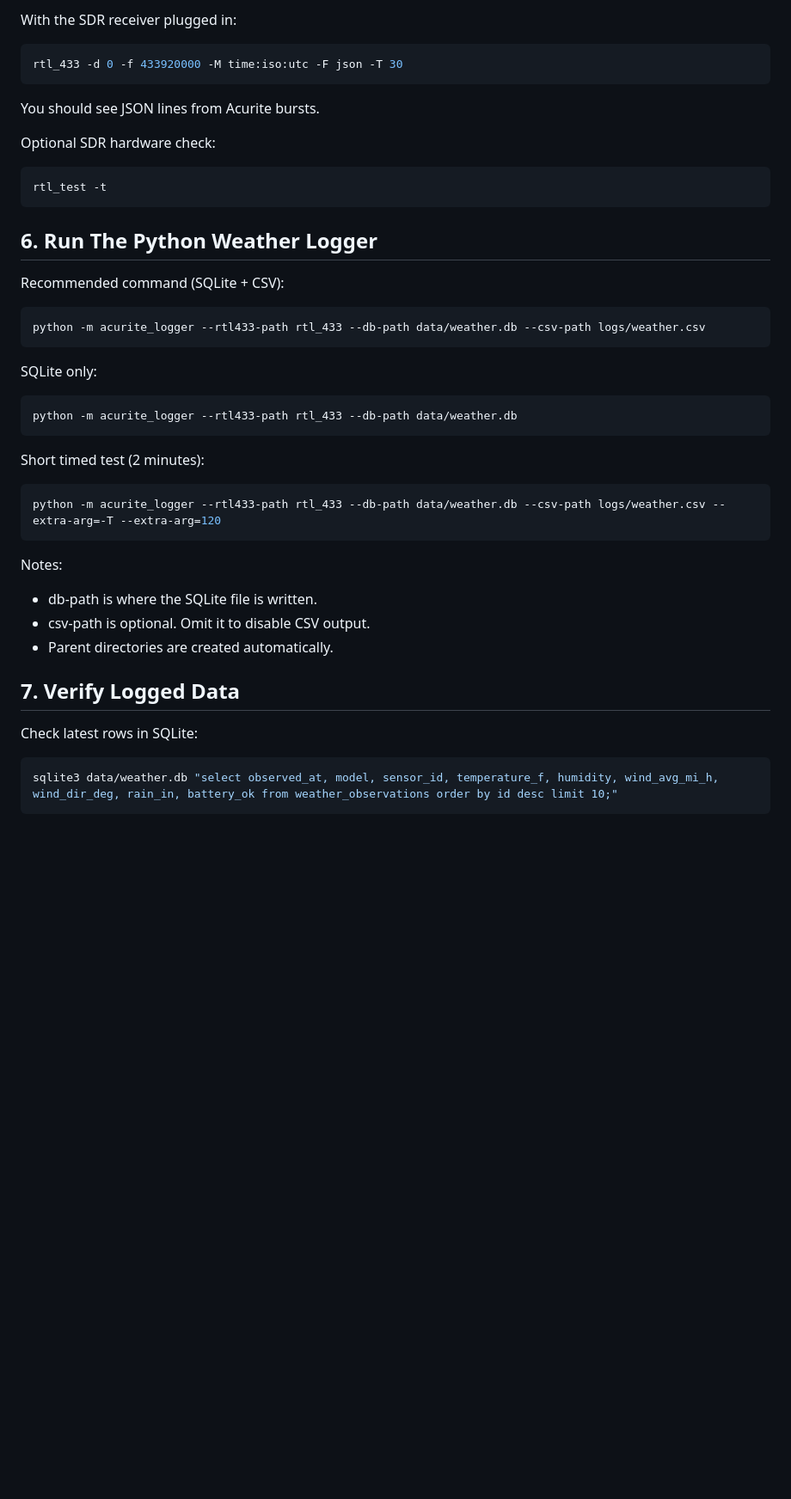
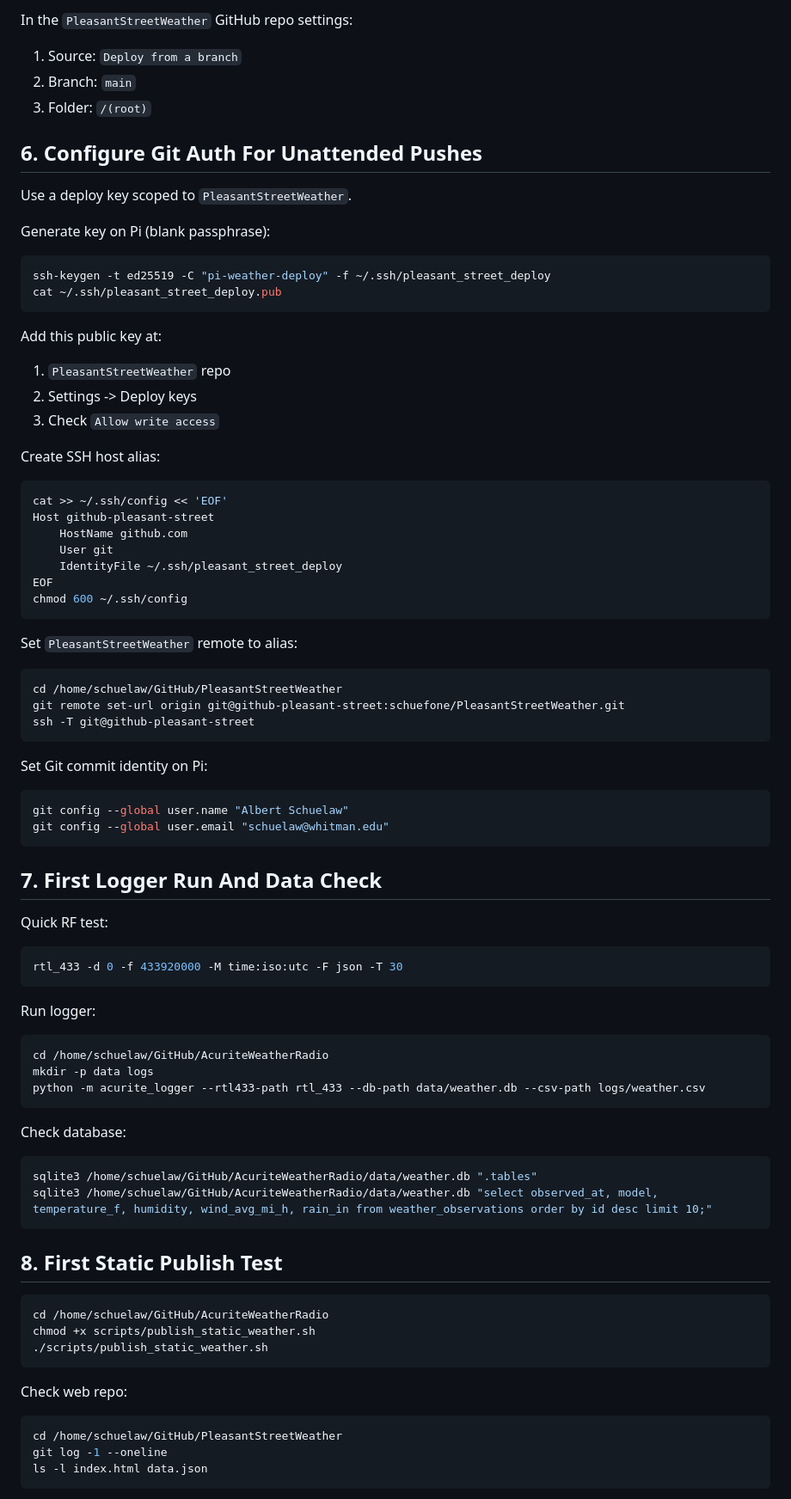
Before and after one commit to schuefone/AcuriteWeatherRadio, a Markdown page: pi_setup.md, the part around one of its changes. Shown at 86% size. Drawn GitHub-style; blank space fills up the shorter version.

Commit message:
documentation for setup on raspberry pi

````diff
--- a/pi_setup.md
+++ b/pi_setup.md
@@ -83,48 +92,90 @@ python -m acurite_logger --help
 
-With the SDR receiver plugged in:
+In the `PleasantStreetWeather` GitHub repo settings:
+
+1. Source: `Deploy from a branch`
+2. Branch: `main`
+3. Folder: `/(root)`
+
+## 6. Configure Git Auth For Unattended Pushes
+
+Use a deploy key scoped to `PleasantStreetWeather`.
+
+Generate key on Pi (blank passphrase):
+
+```bash
+ssh-keygen -t ed25519 -C "pi-weather-deploy" -f ~/.ssh/pleasant_street_deploy
+cat ~/.ssh/pleasant_street_deploy.pub
+```
+
+Add this public key at:
+
+1. `PleasantStreetWeather` repo
+2. Settings -> Deploy keys
+3. Check `Allow write access`
+
+Create SSH host alias:
+
+```bash
+cat >> ~/.ssh/config << 'EOF'
+Host github-pleasant-street
+    HostName github.com
+    User git
+    IdentityFile ~/.ssh/pleasant_street_deploy
+EOF
+chmod 600 ~/.ssh/config
+```
+
+Set `PleasantStreetWeather` remote to alias:
+
+```bash
+cd /home/schuelaw/GitHub/PleasantStreetWeather
+git remote set-url origin git@github-pleasant-street:schuefone/PleasantStreetWeather.git
+ssh -T git@github-pleasant-street
+```
+
+Set Git commit identity on Pi:
+
+```bash
+git config --global user.name "Albert Schuelaw"
+git config --global user.email "schuelaw@whitman.edu"
+```
+
+## 7. First Logger Run And Data Check
+
+Quick RF test:
 
 ```bash
 rtl_433 -d 0 -f 433920000 -M time:iso:utc -F json -T 30
 ```
 
-You should see JSON lines from Acurite bursts.
-
-Optional SDR hardware check:
+Run logger:
 
 ```bash
-rtl_test -t
-```
-
-## 6. Run The Python Weather Logger
-
-Recommended command (SQLite + CSV):
-
-```bash
+cd /home/schuelaw/GitHub/AcuriteWeatherRadio
+mkdir -p data logs
 python -m acurite_logger --rtl433-path rtl_433 --db-path data/weather.db --csv-path logs/weather.csv
 ```
 
-SQLite only:
+Check database:
 
 ```bash
-python -m acurite_logger --rtl433-path rtl_433 --db-path data/weather.db
+sqlite3 /home/schuelaw/GitHub/AcuriteWeatherRadio/data/weather.db ".tables"
+sqlite3 /home/schuelaw/GitHub/AcuriteWeatherRadio/data/weather.db "select observed_at, model, temperature_f, humidity, wind_avg_mi_h, rain_in from weather_observations order by id desc limit 10;"
 ```
 
-Short timed test (2 minutes):
+## 8. First Static Publish Test
 
 ```bash
-python -m acurite_logger --rtl433-path rtl_433 --db-path data/weather.db --csv-path logs/weather.csv --extra-arg=-T --extra-arg=120
+cd /home/schuelaw/GitHub/AcuriteWeatherRadio
+chmod +x scripts/publish_static_weather.sh
+./scripts/publish_static_weather.sh
 ```
 
-Notes:
-- db-path is where the SQLite file is written.
-- csv-path is optional. Omit it to disable CSV output.
-- Parent directories are created automatically.
-
-## 7. Verify Logged Data
-
-Check latest rows in SQLite:
+Check web repo:
 
 ```bash
-sqlite3 data/weather.db "select observed_at, model, sensor_id, temperature_f, humidity, wind_avg_mi_h, wind_dir_deg, rain_in, battery_ok from weather_observations order by id desc limit 10;"
+cd /home/schuelaw/GitHub/PleasantStreetWeather
+git log -1 --oneline
+ls -l index.html data.json
 ```
 
````
Also changed, not shown: other parts of pi_setup.md (+152 -37 lines).
